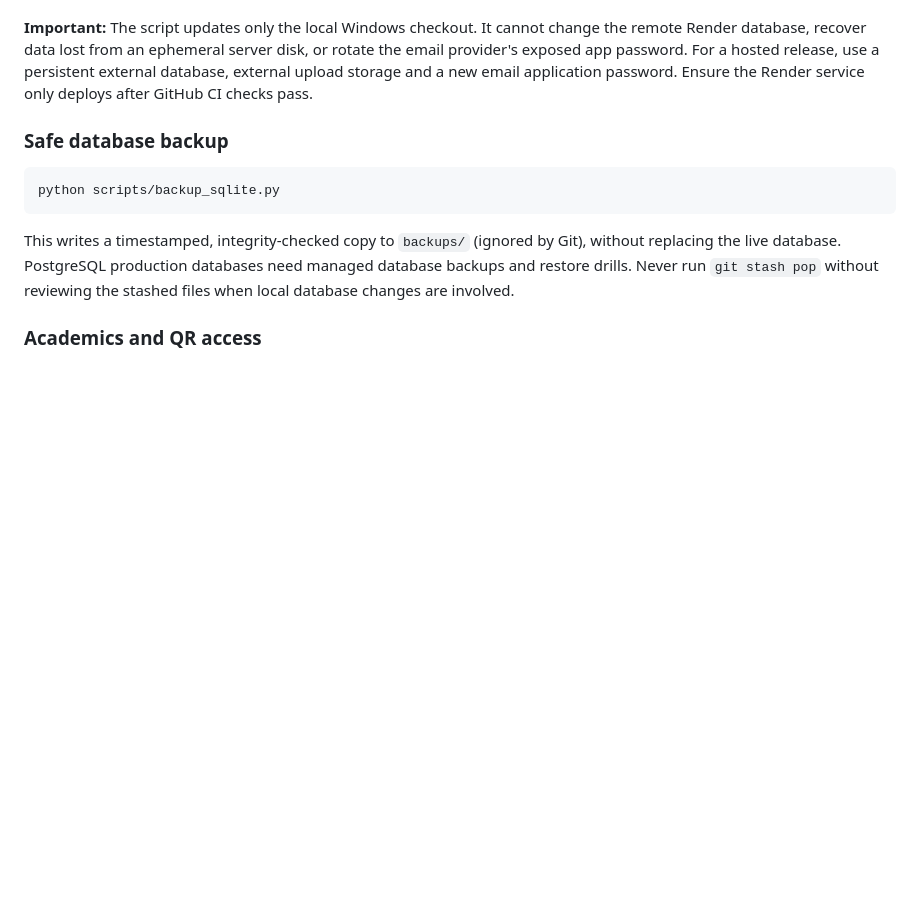
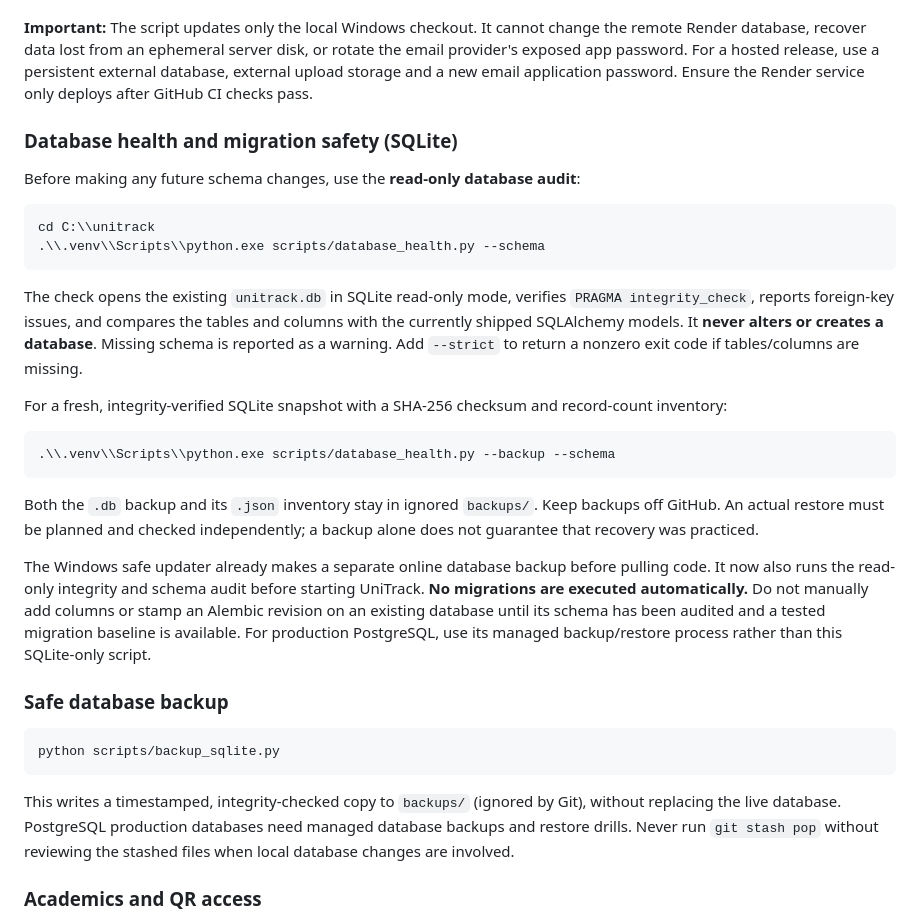
Before and after one commit to Peyman-mxli/unitrack, a Markdown page: README.md, the part around the change. Rendered like a GitHub page; blank space fills up the shorter version.

Commit message:
Document read-only schema audit and verified local SQLite backup commands

````diff
--- a/README.md
+++ b/README.md
@@ -222,6 +222,27 @@ The script checks the Git origin and branch, refuses uncommitted tracked edits,
 
 **Important:** The script updates only the local Windows checkout. It cannot change the remote Render database, recover data lost from an ephemeral server disk, or rotate the email provider's exposed app password. For a hosted release, use a persistent external database, external upload storage and a new email application password. Ensure the Render service only deploys after GitHub CI checks pass.
 
+### Database health and migration safety (SQLite)
+
+Before making any future schema changes, use the **read-only database audit**:
+
+```powershell
+cd C:\\unitrack
+.\\.venv\\Scripts\\python.exe scripts/database_health.py --schema
+```
+
+The check opens the existing `unitrack.db` in SQLite read-only mode, verifies `PRAGMA integrity_check`, reports foreign-key issues, and compares the tables and columns with the currently shipped SQLAlchemy models. It **never alters or creates a database**. Missing schema is reported as a warning. Add `--strict` to return a nonzero exit code if tables/columns are missing.
+
+For a fresh, integrity-verified SQLite snapshot with a SHA-256 checksum and record-count inventory:
+
+```powershell
+.\\.venv\\Scripts\\python.exe scripts/database_health.py --backup --schema
+```
+
+Both the `.db` backup and its `.json` inventory stay in ignored `backups/`. Keep backups off GitHub. An actual restore must be planned and checked independently; a backup alone does not guarantee that recovery was practiced.
+
+The Windows safe updater already makes a separate online database backup before pulling code. It now also runs the read-only integrity and schema audit before starting UniTrack. **No migrations are executed automatically.** Do not manually add columns or stamp an Alembic revision on an existing database until its schema has been audited and a tested migration baseline is available. For production PostgreSQL, use its managed backup/restore process rather than this SQLite-only script.
+
 ### Safe database backup
 
 ```powershell
````
